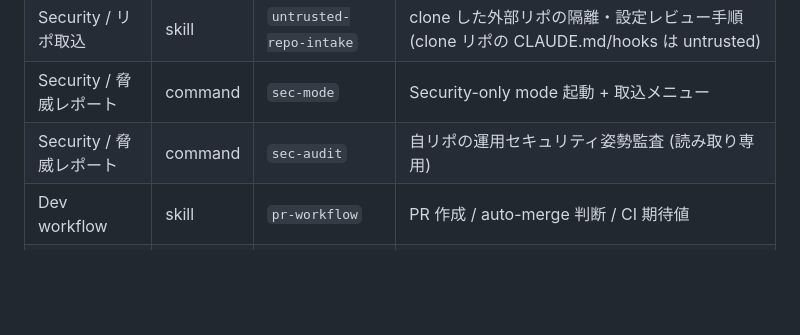
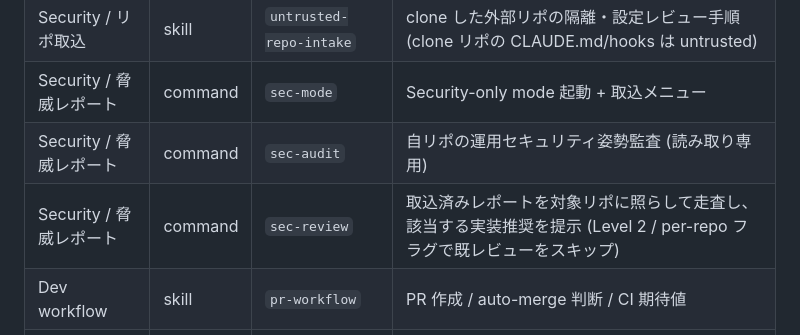
Before and after one commit to theosera/obsidian-ai-pipeline, a Markdown page: docs/skills-design.md, the part around the change. Drawn GitHub-style; blank space fills up the shorter version.

Commit message:
docs(claude): address review — fix MD028 and complete the canonical index
- CLAUDE.md: 引用ブロック内の空行を `>` にして MD028 (no-blanks-blockquote) を解消
- docs/skills-design.md: カテゴリ索引に `sec-review` を追加

2 点目は Codex の指摘どおりの実害。削除したインライン表は
`sec-mode` / `sec-audit` / `sec-review` の 3 つを載せていたが、
正典として指した `docs/skills-design.md` の索引に `sec-review` が
無く、ポインタ化によって情報が失われていた。索引を補完して
「正典が網羅している」という前提を成立させる。

Co-Authored-By: Claude Opus 5 (1M context) <noreply@anthropic.com>

```diff
--- a/docs/skills-design.md
+++ b/docs/skills-design.md
@@ -60,6 +60,7 @@ Claude Code 公式 docs には "Automatic discovery from nested directories" の
 | Security / リポ取込 | skill | `untrusted-repo-intake` | clone した外部リポの隔離・設定レビュー手順 (clone リポの CLAUDE.md/hooks は untrusted) |
 | Security / 脅威レポート | command | `sec-mode` | Security-only mode 起動 + 取込メニュー |
 | Security / 脅威レポート | command | `sec-audit` | 自リポの運用セキュリティ姿勢監査 (読み取り専用) |
+| Security / 脅威レポート | command | `sec-review` | 取込済みレポートを対象リポに照らして走査し、該当する実装推奨を提示 (Level 2 / per-repo フラグで既レビューをスキップ) |
 | Dev workflow | skill | `pr-workflow` | PR 作成 / auto-merge 判断 / CI 期待値 |
 | Dev workflow | skill | `ts-coding-conventions` | このリポの TS を書く/直す前の規約 |
 | Ops / 運用ログ | skill | `ops-logging` | git/shell/MCP 操作を「コマンド＋意図」(secret 全マスク) で専用 private リポに push する設定の正典 (hook の母艦) |
```
Also changed, not shown: CLAUDE.md (+1 -1 lines).
